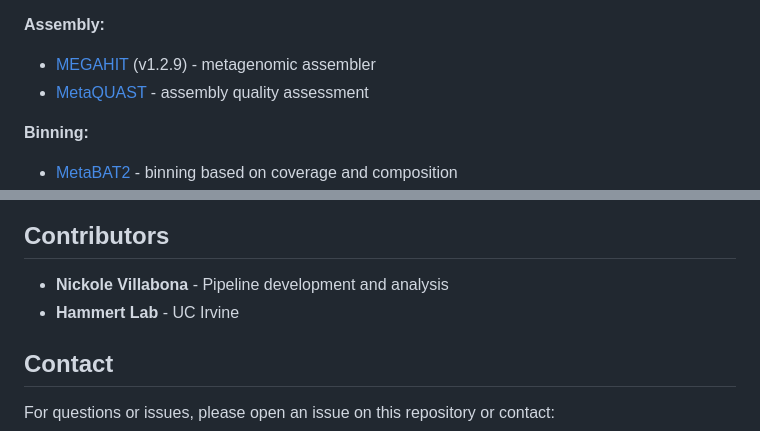
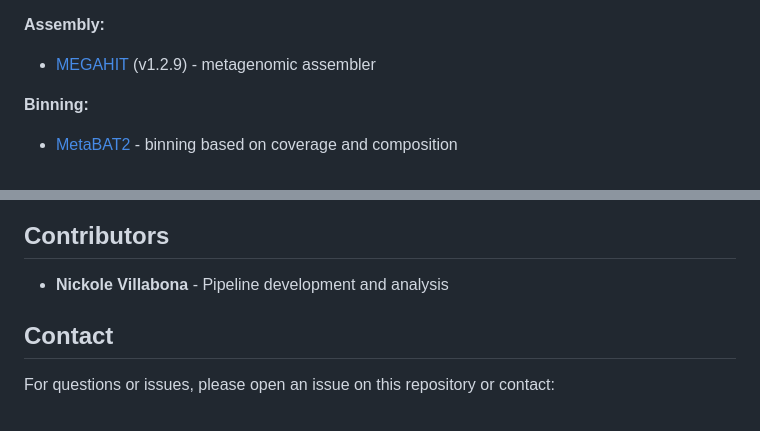
Before and after one commit to nickole97/SYMBUS, a Markdown page: README.md, 2 parts joined by grey strips. Drawn GitHub-style.

Commit message:
Update README to remove MetaQUAST and Hammert Lab
Removed MetaQUAST from assembly section and Hammert Lab from contributors.

```diff
--- a/README.md
+++ b/README.md
@@ -43,7 +43,6 @@ The pipeline uses the following bioinformatics tools:
 
 **Assembly:**
 - [MEGAHIT](https://github.com/voutcn/megahit) (v1.2.9) - metagenomic assembler
-- [MetaQUAST](http://quast.sourceforge.net/metaquast) - assembly quality assessment
 
 **Binning:**
 - [MetaBAT2](https://bitbucket.org/berkeleylab/metabat/src/master/) - binning based on coverage and composition
@@ -151,7 +150,6 @@ Key outputs include:
 ## Contributors
 
 - **Nickole Villabona** - Pipeline development and analysis
-- **Hammert Lab** - UC Irvine
 
 ## Contact
 
```
